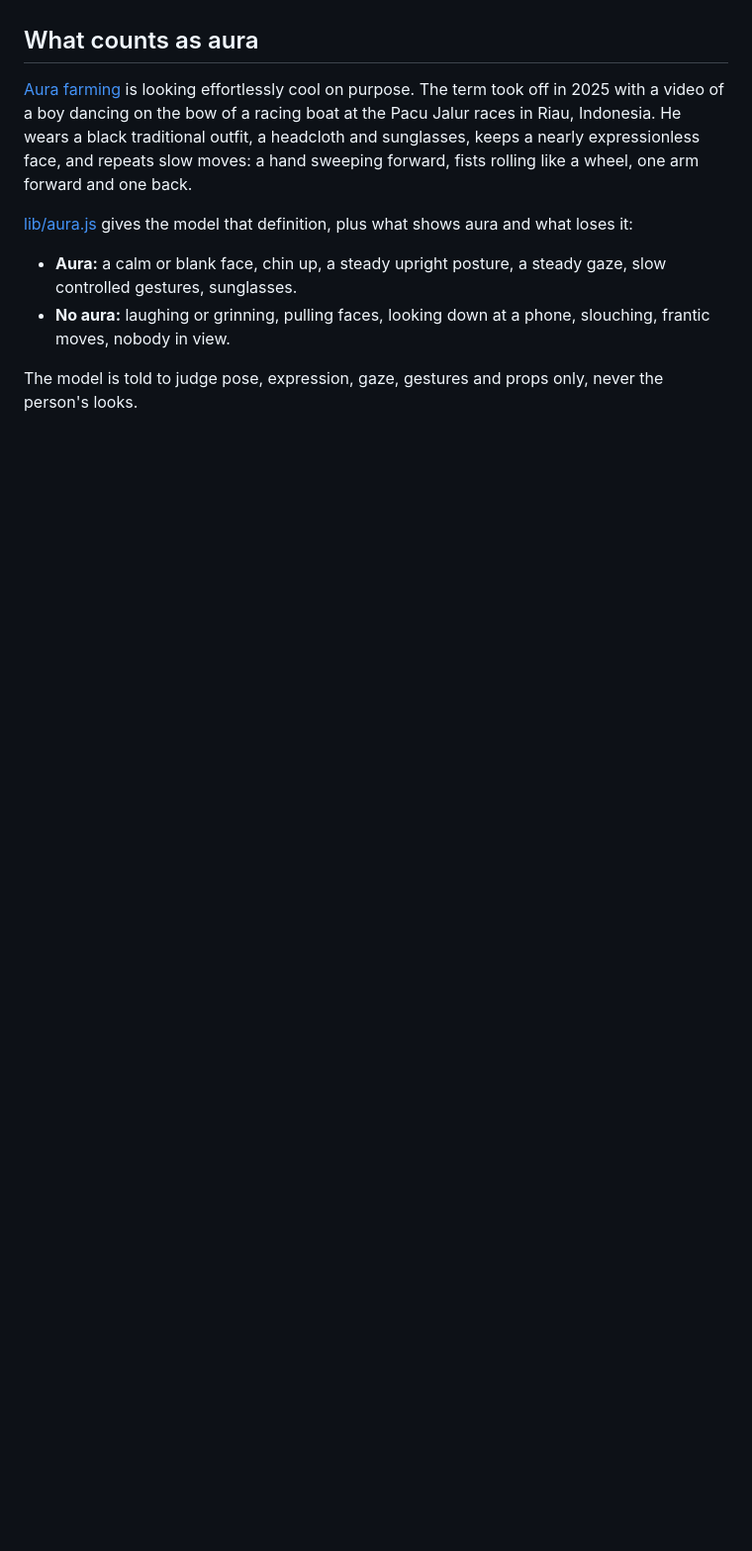
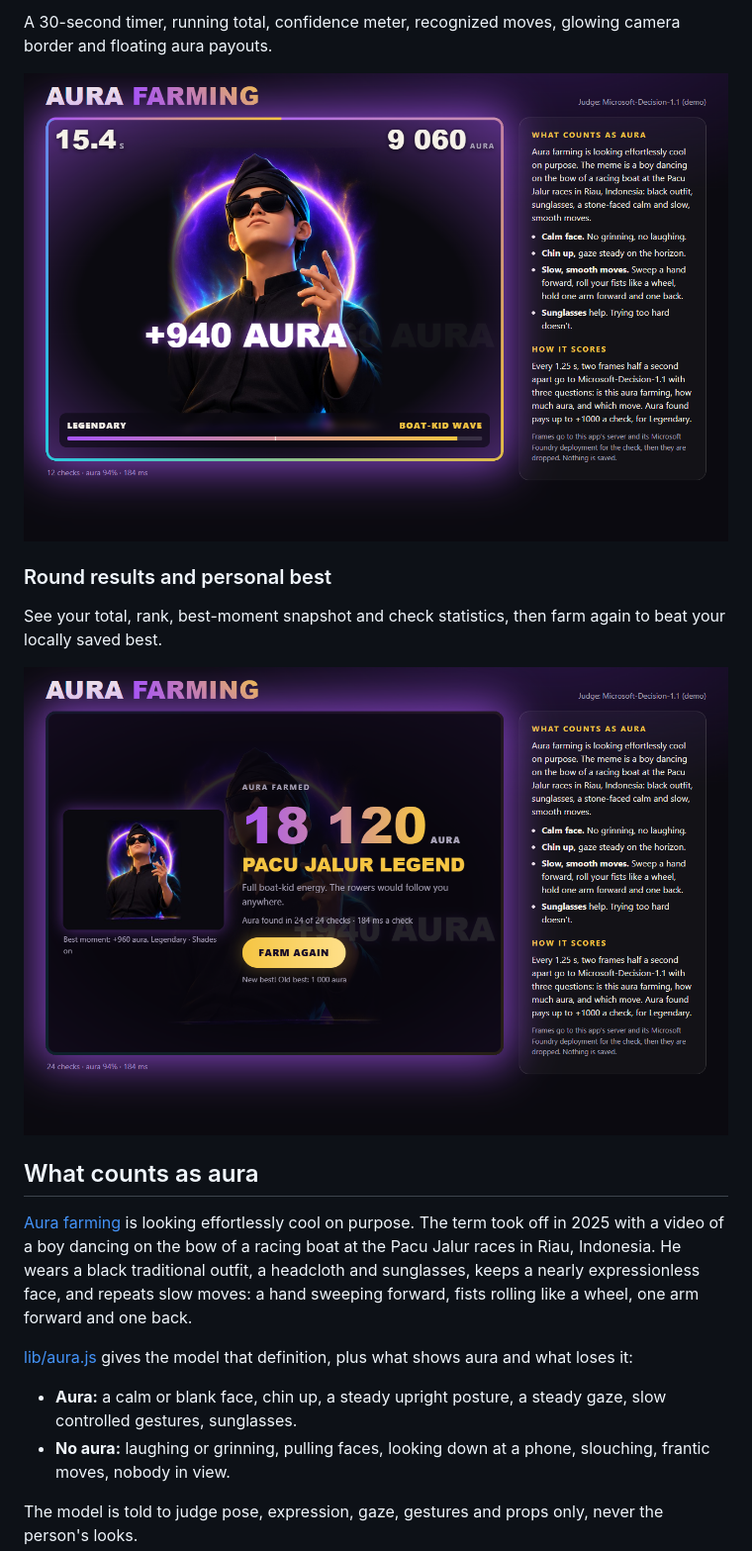
Before and after one commit to roryp/aura-farming, a Markdown page: README.md, the part around one of its changes. Shown at 99% size. Drawn GitHub-style; pictures changed too: docs/images/live-scoring.png (added), docs/images/results.png (added); blank space fills up the shorter version.

Commit message:
Add splash artwork and feature screenshots to README
Co-authored-by: Copilot <223556219+Copilot@users.noreply.github.com>

```diff
--- a/README.md
+++ b/README.md
@@ -8,3 +24,12 @@ managed identity that connects the two. There are no keys to manage.
+A 30-second timer, running total, confidence meter, recognized moves, glowing camera border and floating aura payouts.
+
+![Live scoring with a Legendary verdict, Boat-kid wave and a floating aura payout](docs/images/live-scoring.png)
+
+### Round results and personal best
+
+See your total, rank, best-moment snapshot and check statistics, then farm again to beat your locally saved best.
+
+![Round results showing the Pacu Jalur legend rank, best moment and new personal best](docs/images/results.png)
 
 ## What counts as aura
 
```
Also changed, not shown: other parts of README.md (+16 -0 lines), docs/images/features.png (added), 1 other file.
